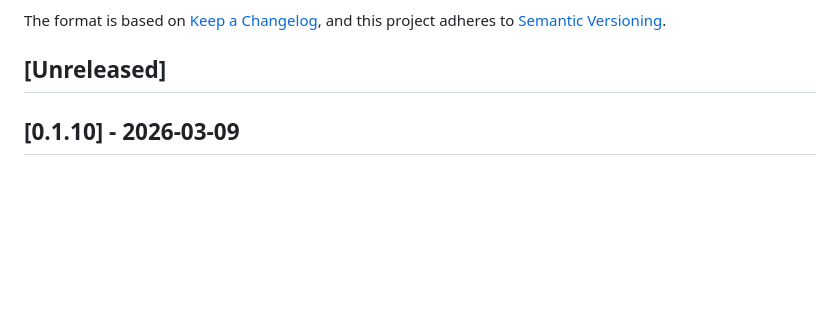
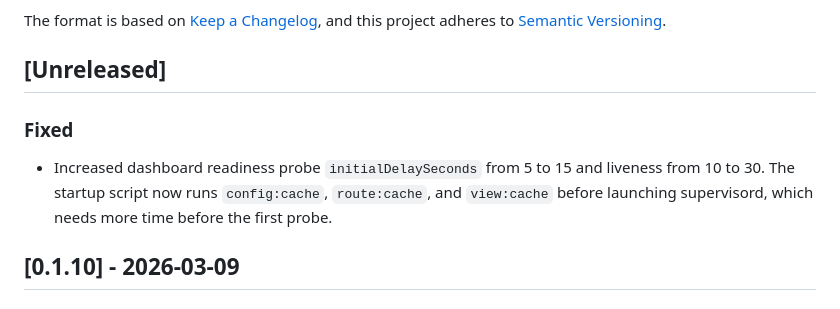
Before and after one commit to Tight-Line/creel, a Markdown page: CHANGELOG.md, the part around the change. Rendered like a GitHub page; blank space fills up the shorter version.

Commit message:
Add CHANGELOG entry for dashboard probe delay increase

```diff
--- a/CHANGELOG.md
+++ b/CHANGELOG.md
@@ -6,6 +6,10 @@ The format is based on [Keep a Changelog](https://keepachangelog.com/en/1.1.0/),
 and this project adheres to [Semantic Versioning](https://semver.org/spec/v2.0.0.html).
 
 ## [Unreleased]
+
+### Fixed
+
+- Increased dashboard readiness probe `initialDelaySeconds` from 5 to 15 and liveness from 10 to 30. The startup script now runs `config:cache`, `route:cache`, and `view:cache` before launching supervisord, which needs more time before the first probe.
 
 ## [0.1.10] - 2026-03-09
 
```
